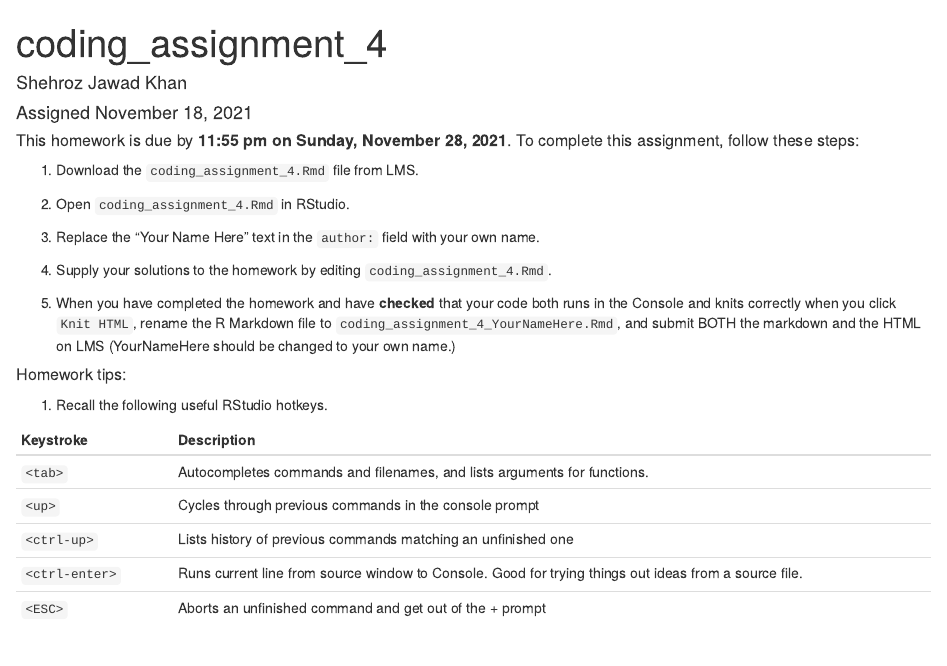
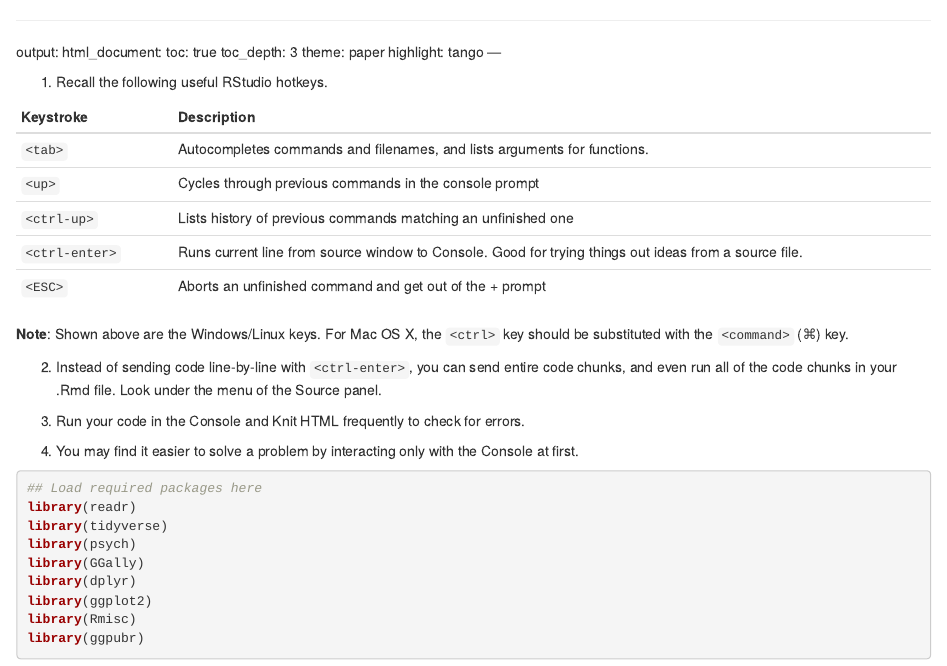
Before and after one commit to shehroz556/Intermediate-Data-Analysis-in-R-Studio, an R Markdown document (Assignment 4.Rmd): the page in a window 1100 px wide, from its top. Rendered offline with R 4.5, knitr and Pandoc, with nearby package versions; some code elsewhere in the file could not run offline.

Commit message:
Update Assignment 4.Rmd

```diff
--- a/Assignment 4.Rmd
+++ b/Assignment 4.Rmd
@@ -1,7 +1,5 @@
 ---
-title: "coding_assignment_4"
-author: "Shehroz Jawad Khan"
-date: "Assigned November 18, 2021"
+
 output:
     html_document:
     toc: true
@@ -11,19 +9,7 @@ output:
 ---
 
 
-##### This homework is due by **11:55 pm on Sunday, November 28, 2021**.  To complete this assignment, follow these steps:
 
-1. Download the `coding_assignment_4.Rmd` file from LMS.
-
-2. Open `coding_assignment_4.Rmd` in RStudio.
-
-3. Replace the "Your Name Here" text in the `author:` field with your own name.
-
-4. Supply your solutions to the homework by editing `coding_assignment_4.Rmd`.
-
-5. When you have completed the homework and have **checked** that your code both runs in the Console and knits correctly when you click `Knit HTML`, rename the R Markdown file to `coding_assignment_4_YourNameHere.Rmd`, and submit BOTH the markdown and the HTML on LMS  (YourNameHere should be changed to your own name.)
-
-##### Homework tips:
 
 1. Recall the following useful RStudio hotkeys.
 
```
